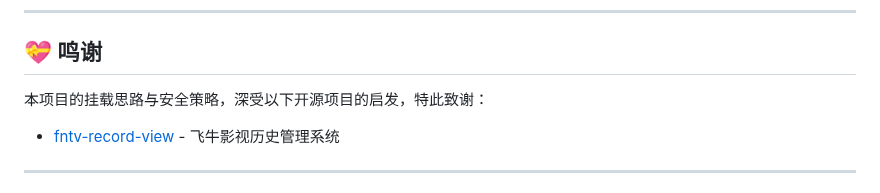
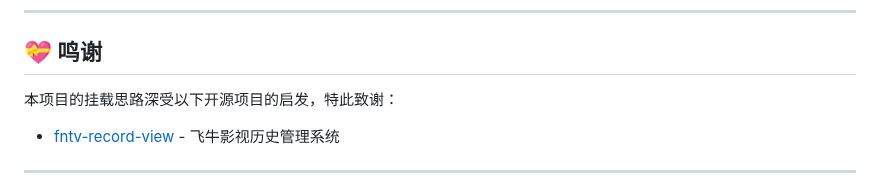
Before and after one commit to wabisabi525/fn-bangumi-sync, a Markdown page: README.md, the part around the change. GitHub-like rendering.

```diff
--- a/README.md
+++ b/README.md
@@ -91,7 +91,7 @@ docker-compose up -d
 
 ## 💝 鸣谢
 
-本项目的挂载思路与安全策略，深受以下开源项目的启发，特此致谢：
+本项目的挂载思路深受以下开源项目的启发，特此致谢：
 * [fntv-record-view](https://github.com/QiaoKes/fntv-record-view) - 飞牛影视历史管理系统
 
 ---
```
